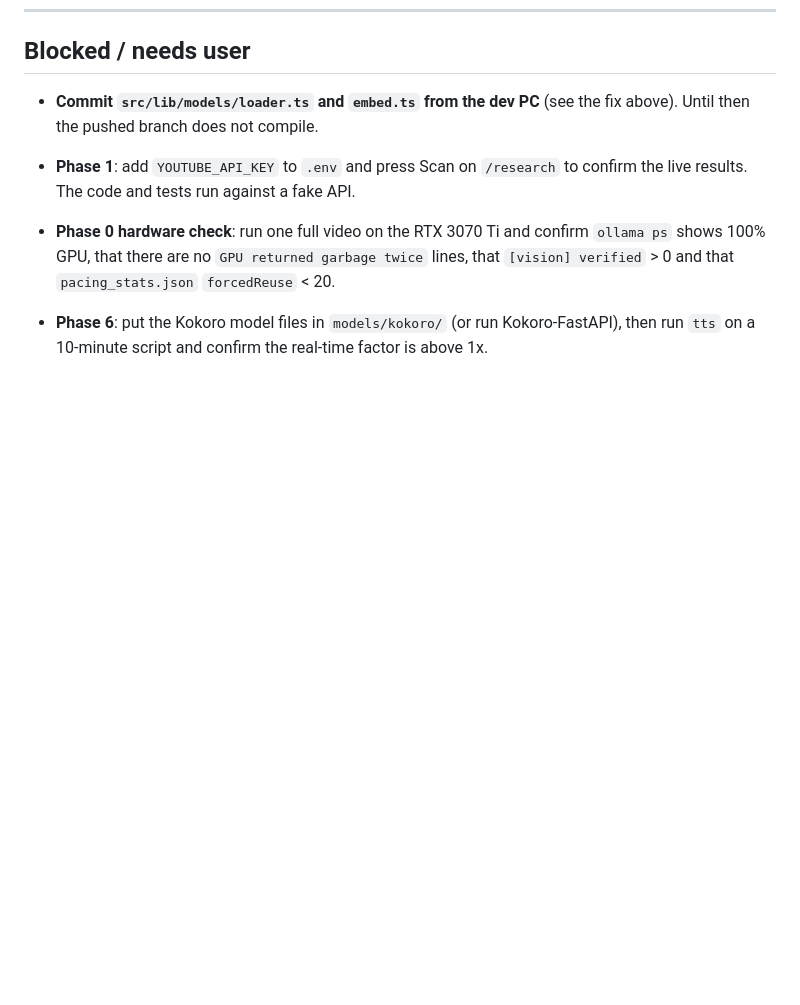
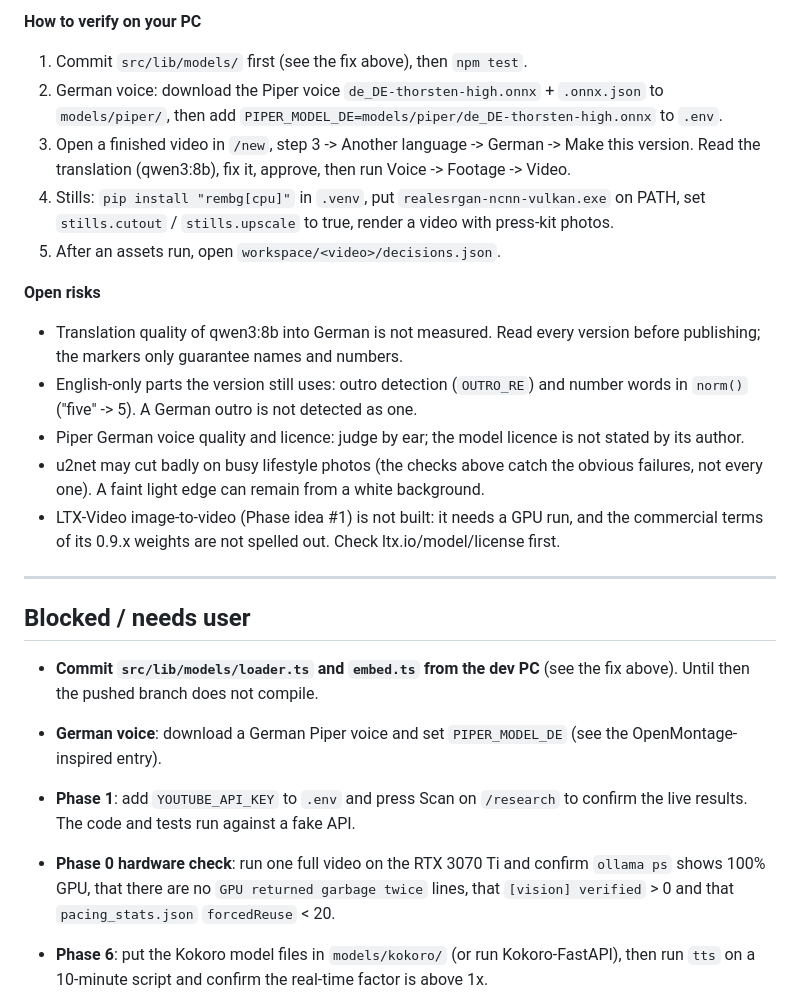
Before and after one commit to Zain-ul-Abedin87/clipforge, a Markdown page: docs/PHASE_LOG.md, the part around one of its changes. Rendered like a GitHub page; blank space fills up the shorter version.

Commit message:
PHASE_LOG: language versions, product photo polish, decision log
Co-Authored-By: Claude Opus 5.5 <noreply@anthropic.com>
Claude-Session: https://claude.ai/code/session_019WS1XbutSveA3tCmyEpAiX

```diff
--- a/docs/PHASE_LOG.md
+++ b/docs/PHASE_LOG.md
@@ -943,7 +1007,33 @@ Then a fresh clone should pass typecheck and all tests again.
+**How to verify on your PC**
+1. Commit `src/lib/models/` first (see the fix above), then `npm test`.
+2. German voice: download the Piper voice `de_DE-thorsten-high.onnx` + `.onnx.json` to
+   `models/piper/`, then add `PIPER_MODEL_DE=models/piper/de_DE-thorsten-high.onnx` to `.env`.
+3. Open a finished video in `/new`, step 3 -> Another language -> German -> Make this version.
+   Read the translation (qwen3:8b), fix it, approve, then run Voice -> Footage -> Video.
+4. Stills: `pip install "rembg[cpu]"` in `.venv`, put `realesrgan-ncnn-vulkan.exe` on PATH, set
+   `stills.cutout` / `stills.upscale` to true, render a video with press-kit photos.
+5. After an assets run, open `workspace/<video>/decisions.json`.
+
+**Open risks**
+- Translation quality of qwen3:8b into German is not measured. Read every version before
+  publishing; the markers only guarantee names and numbers.
+- English-only parts the version still uses: outro detection (`OUTRO_RE`) and number words in
+  `norm()` ("five" -> 5). A German outro is not detected as one.
+- Piper German voice quality and licence: judge by ear; the model licence is not stated by its
+  author.
+- u2net may cut badly on busy lifestyle photos (the checks above catch the obvious failures,
+  not every one). A faint light edge can remain from a white background.
+- LTX-Video image-to-video (Phase idea #1) is not built: it needs a GPU run, and the commercial
+  terms of its 0.9.x weights are not spelled out. Check ltx.io/model/license first.
+
+---
+
 ## Blocked / needs user
 
 - **Commit `src/lib/models/loader.ts` and `embed.ts` from the dev PC** (see the fix above). Until
   then the pushed branch does not compile.
+- **German voice**: download a German Piper voice and set `PIPER_MODEL_DE` (see the
+  OpenMontage-inspired entry).
 - **Phase 1**: add `YOUTUBE_API_KEY` to `.env` and press Scan on `/research` to confirm the live
   results. The code and tests run against a fake API.
 
```
Also changed, not shown: other parts of docs/PHASE_LOG.md (+64 -0 lines).
